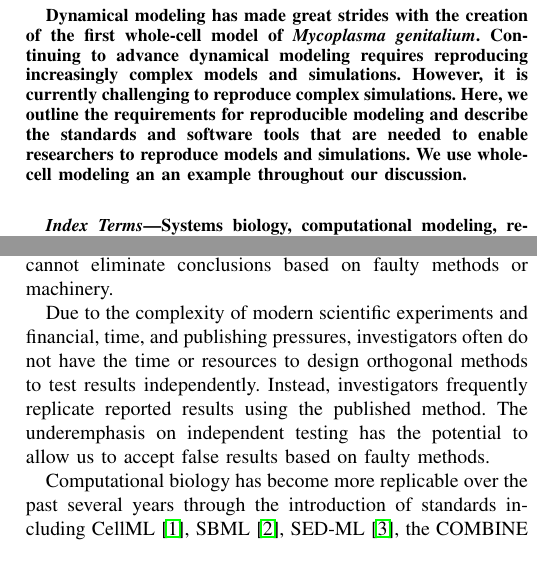
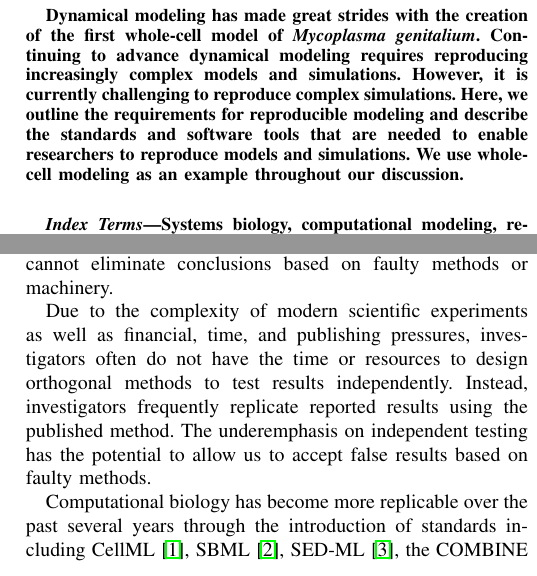
Before and after one commit to 0u812/ieee-reproducibility-paper, a LaTeX paper (model_reproducibility.tex): two parts of the columns of page 1 of 4, joined at a grey line, cut so that both start at the same text. Compiled offline with pdfLaTeX.

Commit message:
fix typos

```diff
--- a/model_reproducibility.tex
+++ b/model_reproducibility.tex
@@ -415,7 +415,7 @@ Dynamical modeling has made great strides with the creation of the first whole-c
 Continuing to advance dynamical modeling requires reproducing increasingly complex models and simulations.
 However, it is currently challenging to reproduce complex simulations. Here, we outline the requirements for reproducible modeling
 and describe the standards and software tools that are needed to enable researchers to reproduce models and simulations.
-We use whole-cell modeling an an example throughout our discussion.
+We use whole-cell modeling as an example throughout our discussion.
 \end{abstract}
 
 \begin{IEEEkeywords}
@@ -475,7 +475,7 @@ This rigorous standard eliminates conclusions that were based on incorrect metho
 % Replicability is a more liberal standard than reproducibility because replicability does not require independent experimental methods or equipment.
 Consequently, replicability only has the power to eliminate conclusions that were based on erroneous experiments, and cannot eliminate conclusions based on faulty methods or machinery.
 
-Due to the complexity of modern scientific experiments and financial, time, and publishing pressures, investigators often do not have the time or resources to design orthogonal methods to test results independently. Instead, investigators frequently replicate reported results using the published method. The underemphasis on independent testing has the potential to allow us to accept false results based on faulty methods.
+Due to the complexity of modern scientific experiments as well as financial, time, and publishing pressures, investigators often do not have the time or resources to design orthogonal methods to test results independently. Instead, investigators frequently replicate reported results using the published method. The underemphasis on independent testing has the potential to allow us to accept false results based on faulty methods.
 
 Computational biology has become more replicable over the past several years through the introduction of standards including CellML \cite{cuellar2003overview}, SBML \cite{hucka2003}, SED-ML \cite{sedml2011}, the COMBINE archive \cite{COMBINE2012}, and SBGN \cite{LeNovereHMMSS09} and model repositories including BioModels and CellML Model Repository. These standards and repositories have enabled researchers to easily replicate most \textit{in silico} experiments using the same mathematical model, the same simulator, and the same parameter values. These standards and repositories have also enabled researchers to reuse models for new experiments, to expand models, and to combine models into larger, more comprehensive models.
 
```
